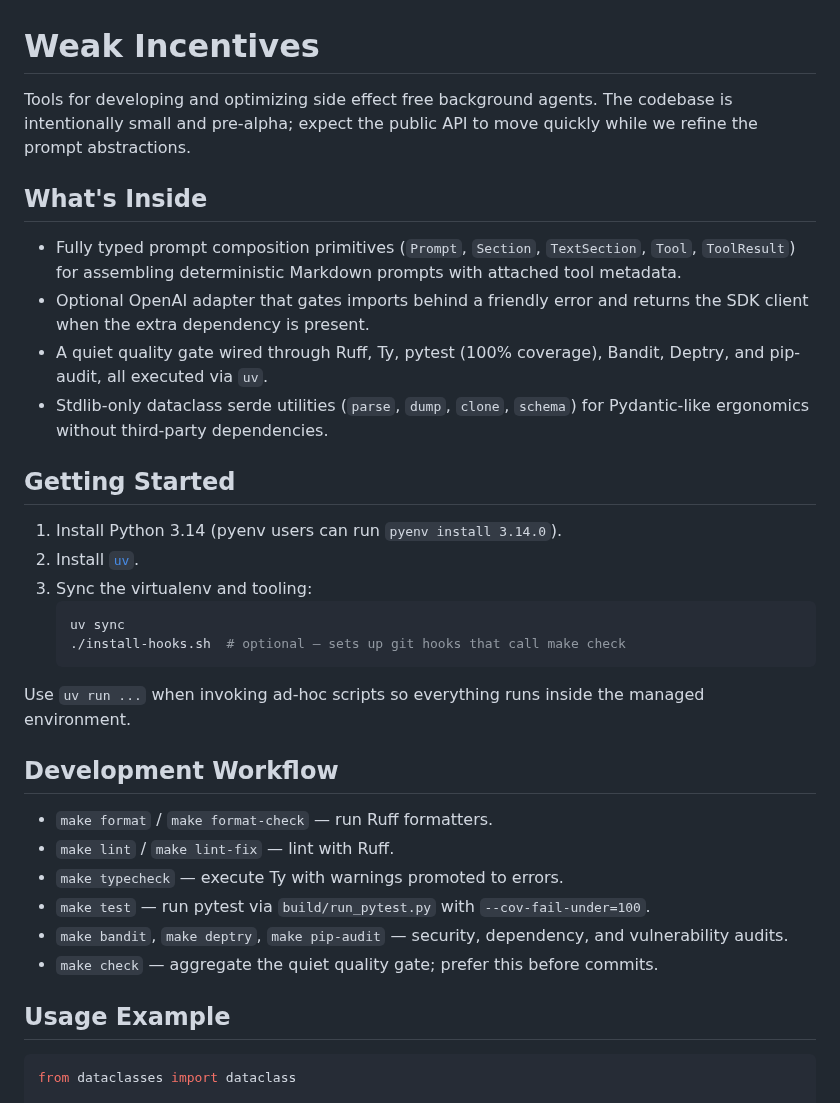
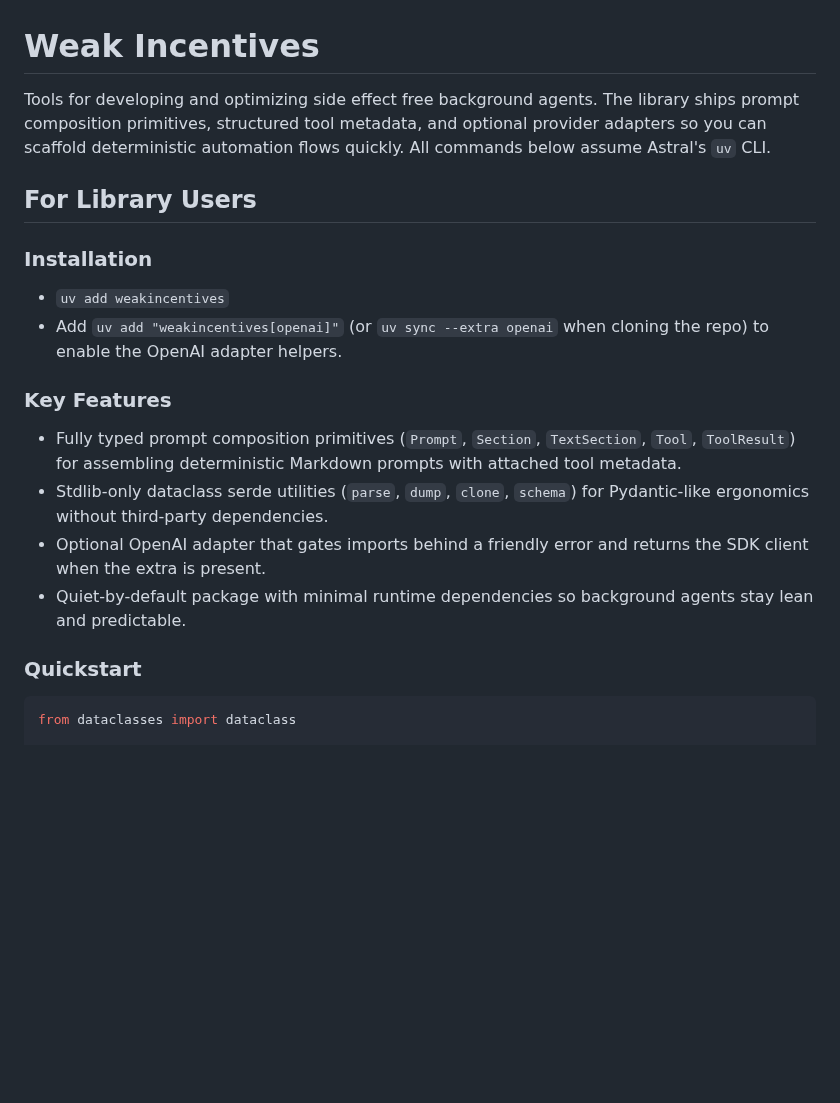
Before and after one commit to weakincentives/weakincentives, a Markdown page: README.md, the part around one of its changes. Rendered like a GitHub page; blank space fills up the shorter version.

`````diff
--- a/README.md
+++ b/README.md
@@ -1,36 +1,22 @@
 # Weak Incentives
 
-Tools for developing and optimizing side effect free background agents. The codebase is intentionally small and pre-alpha; expect the public API to move quickly while we refine the prompt abstractions.
+Tools for developing and optimizing side effect free background agents. The library ships prompt composition primitives, structured tool metadata, and optional provider adapters so you can scaffold deterministic automation flows quickly. All commands below assume Astral's `uv` CLI.
 
-## What's Inside
+## For Library Users
+
+### Installation
+
+- `uv add weakincentives`
+- Add `uv add "weakincentives[openai]"` (or `uv sync --extra openai` when cloning the repo) to enable the OpenAI adapter helpers.
+
+### Key Features
 
 - Fully typed prompt composition primitives (`Prompt`, `Section`, `TextSection`, `Tool`, `ToolResult`) for assembling deterministic Markdown prompts with attached tool metadata.
-- Optional OpenAI adapter that gates imports behind a friendly error and returns the SDK client when the extra dependency is present.
-- A quiet quality gate wired through Ruff, Ty, pytest (100% coverage), Bandit, Deptry, and pip-audit, all executed via `uv`.
 - Stdlib-only dataclass serde utilities (`parse`, `dump`, `clone`, `schema`) for Pydantic-like ergonomics without third-party dependencies.
+- Optional OpenAI adapter that gates imports behind a friendly error and returns the SDK client when the extra is present.
+- Quiet-by-default package with minimal runtime dependencies so background agents stay lean and predictable.
 
-## Getting Started
-
-1. Install Python 3.14 (pyenv users can run `pyenv install 3.14.0`).
-1. Install [`uv`](https://github.com/astral-sh/uv).
-1. Sync the virtualenv and tooling:
-   ```bash
-   uv sync
-   ./install-hooks.sh  # optional – sets up git hooks that call make check
-   ```
-
-Use `uv run ...` when invoking ad-hoc scripts so everything runs inside the managed environment.
-
-## Development Workflow
-
-- `make format` / `make format-check` — run Ruff formatters.
-- `make lint` / `make lint-fix` — lint with Ruff.
-- `make typecheck` — execute Ty with warnings promoted to errors.
-- `make test` — run pytest via `build/run_pytest.py` with `--cov-fail-under=100`.
-- `make bandit`, `make deptry`, `make pip-audit` — security, dependency, and vulnerability audits.
-- `make check` — aggregate the quiet quality gate; prefer this before commits.
-
-## Usage Example
+### Quickstart
 
 ````python
 from dataclasses import dataclass
`````
Also changed, not shown: other parts of README.md (+29 -19 lines).
